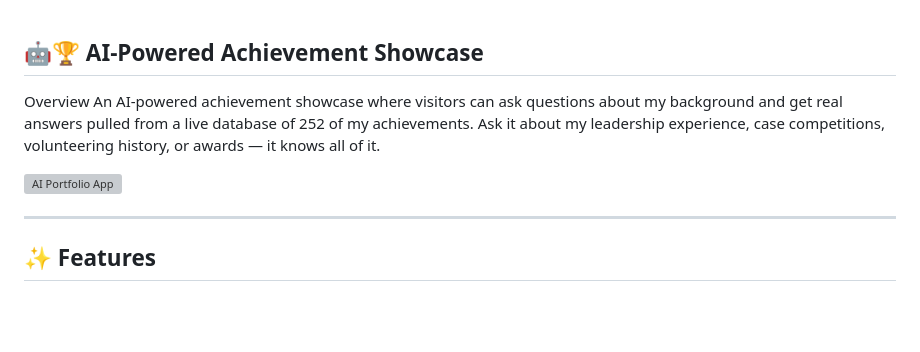
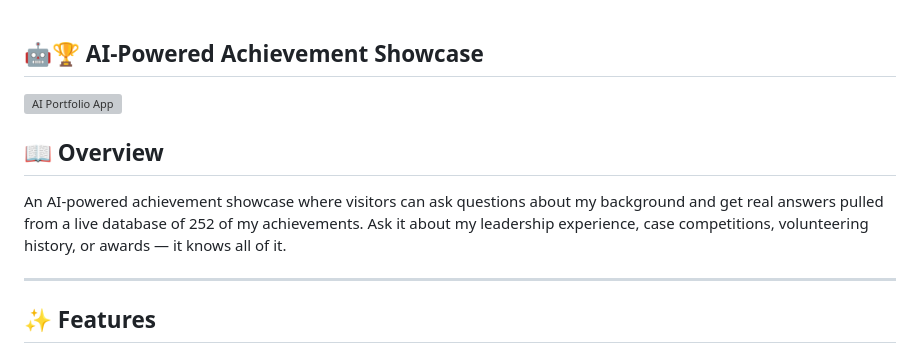
Before and after one commit to daminipchrysanthemum-tech/my-portfolio-ai, a Markdown page: README.md, the part around the change. Drawn GitHub-style; blank space fills up the shorter version; grey boxes are pictures that could not be loaded.

```diff
--- a/README.md
+++ b/README.md
@@ -1,12 +1,12 @@
 ## 🤖🏆 AI-Powered Achievement Showcase
-
-Overview
-An AI-powered achievement showcase where visitors can ask questions about my background and get real answers pulled from a live database of 252 of my achievements. Ask it about my leadership experience, case competitions, volunteering history, or awards — it knows all of it.
 
 
 <img width="884" height="861" alt="AI Portfolio App" src="https://github.com/user-attachments/assets/165c52f3-4ae1-43ce-8212-ed11d25d5837" />
 
 
+## 📖 Overview
+
+An AI-powered achievement showcase where visitors can ask questions about my background and get real answers pulled from a live database of 252 of my achievements. Ask it about my leadership experience, case competitions, volunteering history, or awards — it knows all of it.
 
 
 ---
```
